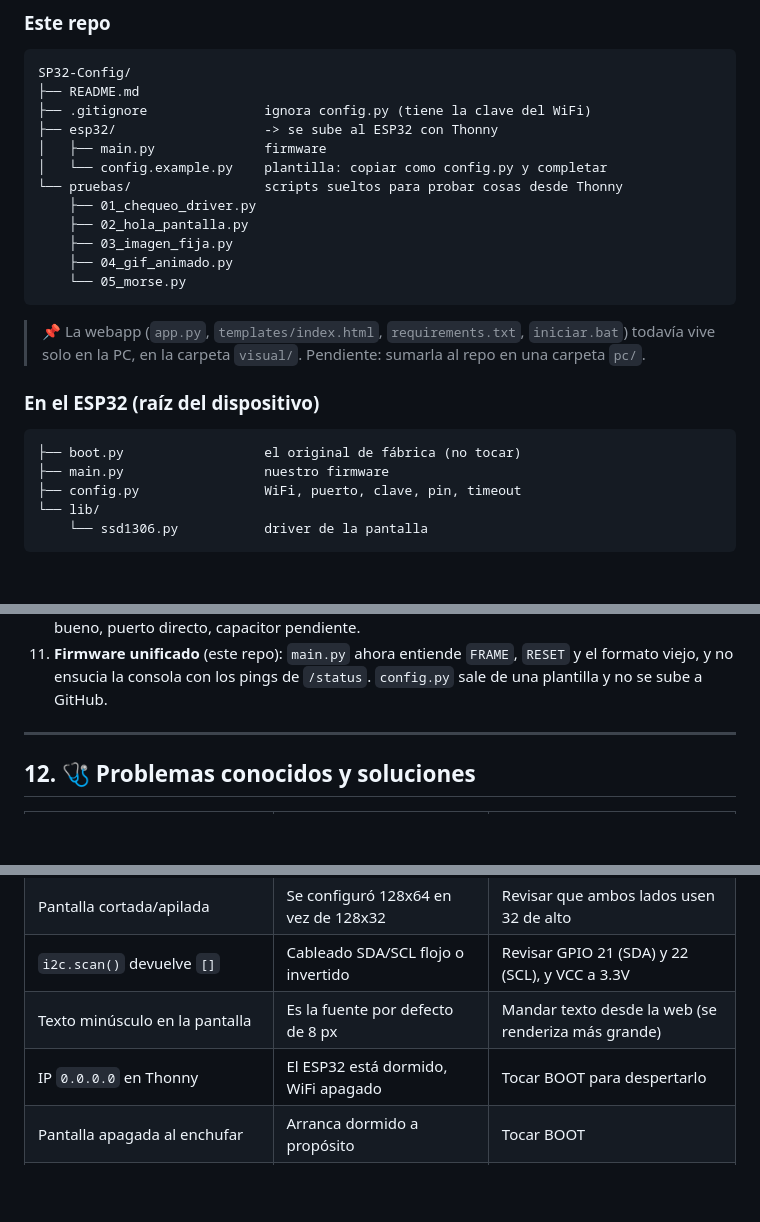
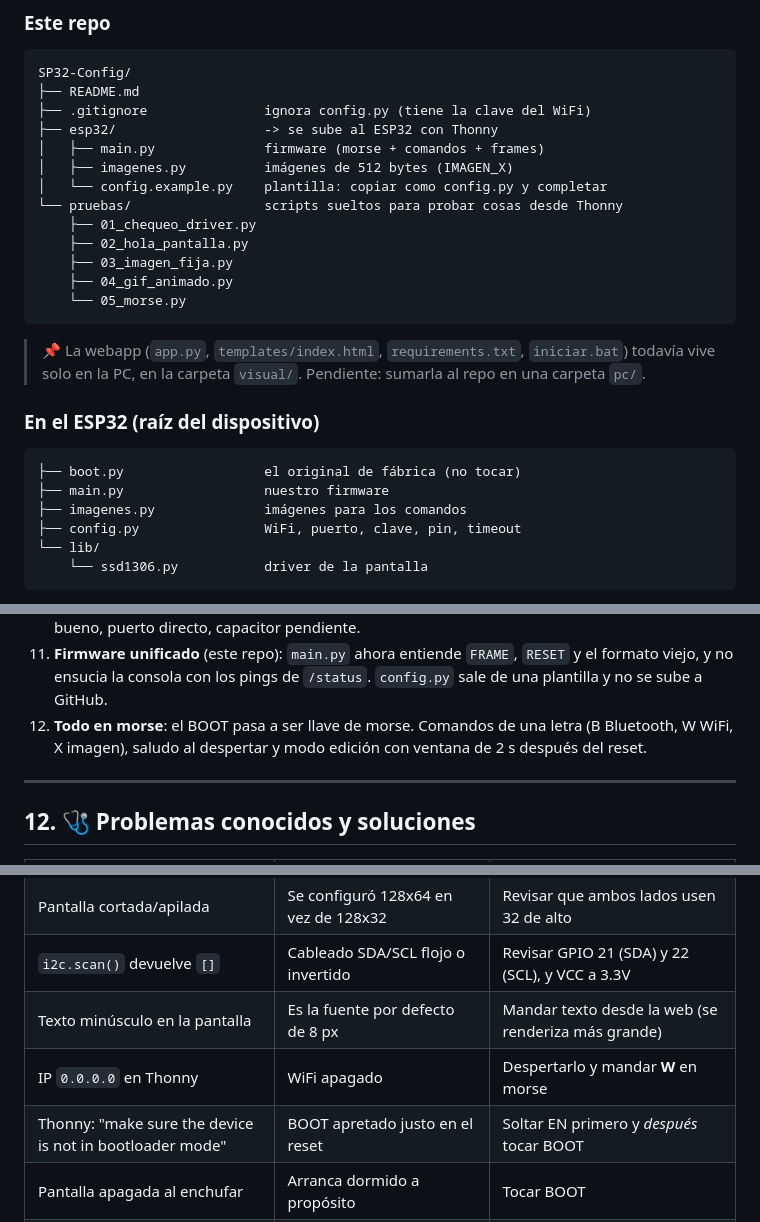
Before and after one commit to Daumian/SP32-Config, a Markdown page: README.md, 3 parts joined by grey strips. Drawn GitHub-style; blank space fills up the shorter version.

````diff
--- a/README.md
+++ b/README.md
@@ -61,7 +61,8 @@ SP32-Config/
 ├── README.md
 ├── .gitignore               ignora config.py (tiene la clave del WiFi)
 ├── esp32/                   -> se sube al ESP32 con Thonny
-│   ├── main.py              firmware
+│   ├── main.py              firmware (morse + comandos + frames)
+│   ├── imagenes.py          imágenes de 512 bytes (IMAGEN_X)
 │   └── config.example.py    plantilla: copiar como config.py y completar
 └── pruebas/                 scripts sueltos para probar cosas desde Thonny
     ├── 01_chequeo_driver.py
@@ -80,6 +81,7 @@ SP32-Config/
 ```
 ├── boot.py                  el original de fábrica (no tocar)
 ├── main.py                  nuestro firmware
+├── imagenes.py              imágenes para los comandos
 ├── config.py                WiFi, puerto, clave, pin, timeout
 └── lib/
     └── ssd1306.py           driver de la pantalla
@@ -275,7 +300,9 @@ Lo que fuimos aprendiendo (y rompiendo) en el camino:
 11. **Firmware unificado** (este repo): `main.py` ahora entiende `FRAME`,
     `RESET` y el formato viejo, y no ensucia la consola con los pings de
     `/status`. `config.py` sale de una plantilla y no se sube a GitHub.
-
+12. **Todo en morse**: el BOOT pasa a ser llave de morse. Comandos de una
+    letra (B Bluetooth, W WiFi, X imagen), saludo al despertar y modo edición
+    con ventana de 2 s después del reset.
 ---
 
 ## 12. 🩺 Problemas conocidos y soluciones
@@ -286,7 +313,8 @@ Lo que fuimos aprendiendo (y rompiendo) en el camino:
 | Pantalla cortada/apilada | Se configuró 128x64 en vez de 128x32 | Revisar que ambos lados usen 32 de alto |
 | `i2c.scan()` devuelve `[]` | Cableado SDA/SCL flojo o invertido | Revisar GPIO 21 (SDA) y 22 (SCL), y VCC a 3.3V |
 | Texto minúsculo en la pantalla | Es la fuente por defecto de 8 px | Mandar texto desde la web (se renderiza más grande) |
-| IP `0.0.0.0` en Thonny | El ESP32 está dormido, WiFi apagado | Tocar BOOT para despertarlo |
+| IP `0.0.0.0` en Thonny | WiFi apagado | Despertarlo y mandar **W** en morse |
+| Thonny: "make sure the device is not in bootloader mode" | BOOT apretado justo en el reset | Soltar EN primero y *después* tocar BOOT |
 | Pantalla apagada al enchufar | Arranca dormido a propósito | Tocar BOOT |
 | Web dice "apagado/dormido" pero la pantalla dice "Listo" | IP distinta en `app.py`, o el ESP32 se colgó | Verificar IP, `ping`, y probar Reiniciar |
 | `timed out` en la consola de Flask | El ESP32 duerme; el loop reintenta cada 2 s | Normal. Despertarlo con BOOT |
````
Also changed, not shown: other parts of README.md (+39 -16 lines).
